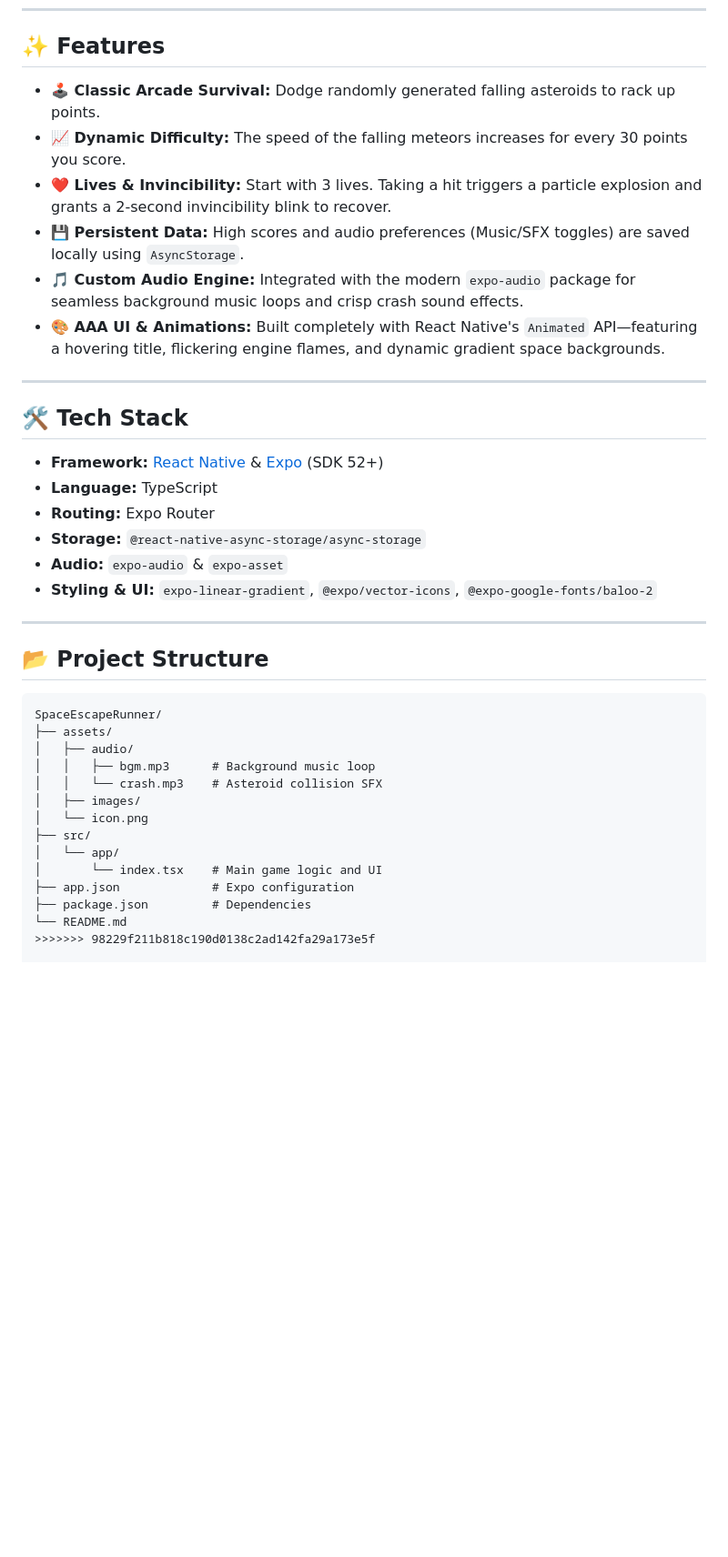
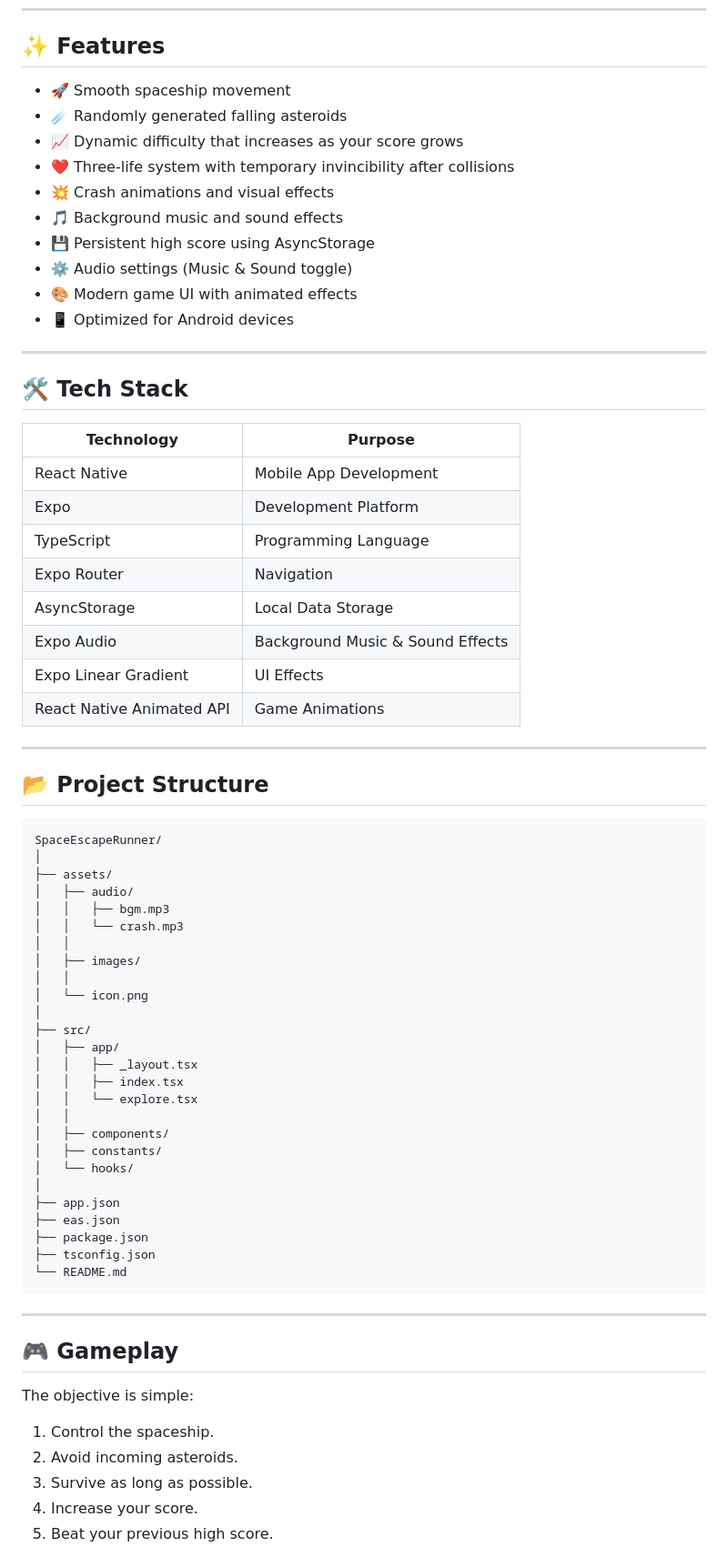
Before and after one commit to Elango-2005/Space-Escape-Runner-Game, a Markdown page: README.md, the part around one of its changes. Shown at 91% size. GitHub-like rendering; blank space fills up the shorter version.

````diff
--- a/README.md
+++ b/README.md
@@ -68,23 +14,31 @@ Join our community of developers creating universal apps.
 
 ## ✨ Features
 
-*   **🕹️ Classic Arcade Survival:** Dodge randomly generated falling asteroids to rack up points.
-*   **📈 Dynamic Difficulty:** The speed of the falling meteors increases for every 30 points you score.
-*   **❤️ Lives & Invincibility:** Start with 3 lives. Taking a hit triggers a particle explosion and grants a 2-second invincibility blink to recover.
-*   **💾 Persistent Data:** High scores and audio preferences (Music/SFX toggles) are saved locally using `AsyncStorage`.
-*   **🎵 Custom Audio Engine:** Integrated with the modern `expo-audio` package for seamless background music loops and crisp crash sound effects.
-*   **🎨 AAA UI & Animations:** Built completely with React Native's `Animated` API—featuring a hovering title, flickering engine flames, and dynamic gradient space backgrounds.
+- 🚀 Smooth spaceship movement
+- ☄️ Randomly generated falling asteroids
+- 📈 Dynamic difficulty that increases as your score grows
+- ❤️ Three-life system with temporary invincibility after collisions
+- 💥 Crash animations and visual effects
+- 🎵 Background music and sound effects
+- 💾 Persistent high score using AsyncStorage
+- ⚙️ Audio settings (Music & Sound toggle)
+- 🎨 Modern game UI with animated effects
+- 📱 Optimized for Android devices
 
 ---
 
 ## 🛠️ Tech Stack
 
-*   **Framework:** [React Native](https://reactnative.dev/) & [Expo](https://expo.dev/) (SDK 52+)
-*   **Language:** TypeScript
-*   **Routing:** Expo Router
-*   **Storage:** `@react-native-async-storage/async-storage`
-*   **Audio:** `expo-audio` & `expo-asset`
-*   **Styling & UI:** `expo-linear-gradient`, `@expo/vector-icons`, `@expo-google-fonts/baloo-2`
+| Technology | Purpose |
+|------------|---------|
+| React Native | Mobile App Development |
+| Expo | Development Platform |
+| TypeScript | Programming Language |
+| Expo Router | Navigation |
+| AsyncStorage | Local Data Storage |
+| Expo Audio | Background Music & Sound Effects |
+| Expo Linear Gradient | UI Effects |
+| React Native Animated API | Game Animations |
 
 ---
 
@@ -92,16 +46,42 @@ Join our community of developers creating universal apps.
 
 ```text
 SpaceEscapeRunner/
+│
 ├── assets/
 │   ├── audio/
-│   │   ├── bgm.mp3      # Background music loop
-│   │   └── crash.mp3    # Asteroid collision SFX
+│   │   ├── bgm.mp3
+│   │   └── crash.mp3
+│   │
 │   ├── images/
+│   │
 │   └── icon.png
+│
 ├── src/
-│   └── app/
-│       └── index.tsx    # Main game logic and UI
-├── app.json             # Expo configuration
-├── package.json         # Dependencies
+│   ├── app/
+│   │   ├── _layout.tsx
+│   │   ├── index.tsx
+│   │   └── explore.tsx
+│   │
+│   ├── components/
+│   ├── constants/
+│   └── hooks/
+│
+├── app.json
+├── eas.json
+├── package.json
+├── tsconfig.json
 └── README.md
->>>>>>> 98229f211b818c190d0138c2ad142fa29a173e5f
+```
+
+---
+
+## 🎮 Gameplay
+
+The objective is simple:
+
+1. Control the spaceship.
+2. Avoid incoming asteroids.
+3. Survive as long as possible.
+4. Increase your score.
+5. Beat your previous high score.
+
````
Also changed, not shown: other parts of README.md (+105 -60 lines).
